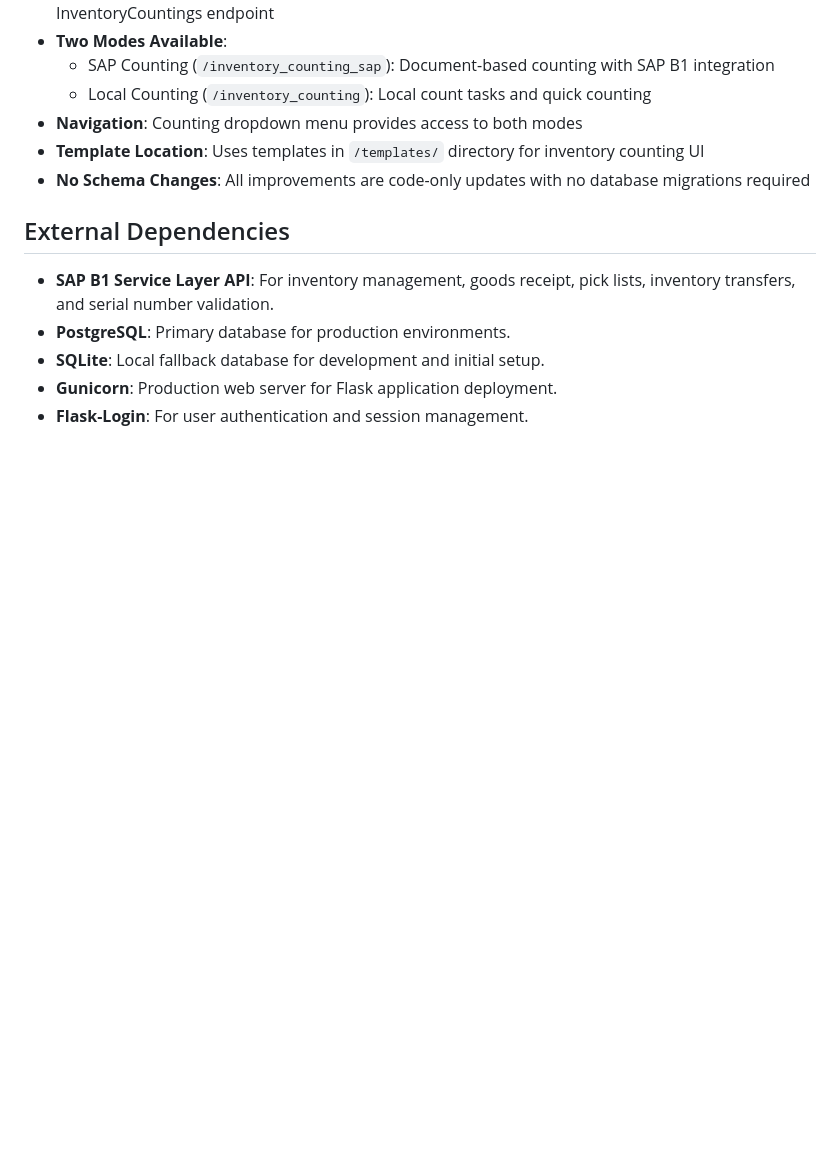
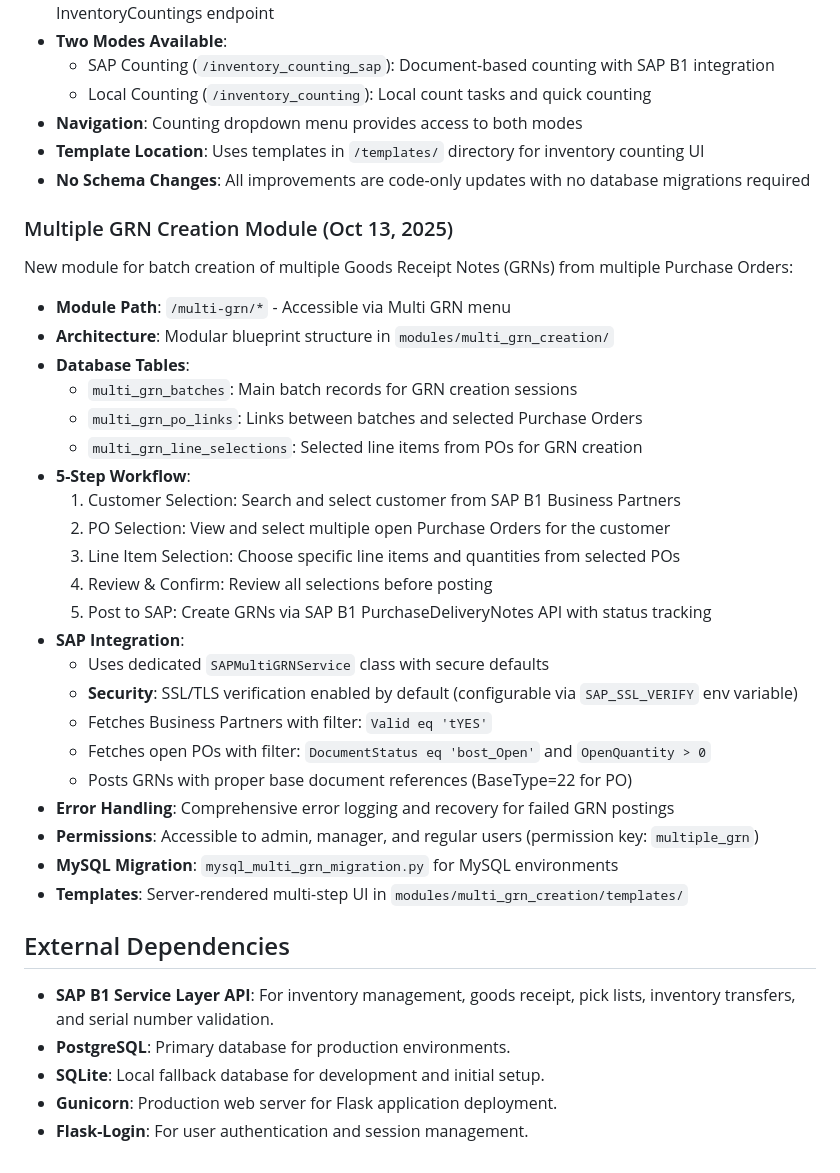
Before and after one commit to pragavigithub/20251006_BarCode_dev, a Markdown page: replit.md, the part around the change. Drawn GitHub-style; blank space fills up the shorter version.

Commit message:
Add module for creating multiple goods receipt notes from purchase orders
Introduces a new "Multiple GRN Creation" module with SAP B1 integration for selecting customers, viewing open purchase orders, and generating GRNs. Includes database table additions, SAP API interactions, and a MySQL migration script.

Replit-Commit-Author: Agent
Replit-Commit-Session-Id: 82801bc6-74ca-446a-b438-1950deec4d6e
Replit-Commit-Checkpoint-Type: full_checkpoint
Replit-Commit-Screenshot-Url: https://storage.googleapis.com/screenshot-production-us-central1/8fc6f512-12ab-4930-8762-6c74cfbab074/82801bc6-74ca-446a-b438-1950deec4d6e/Liq8gQG

```diff
--- a/replit.md
+++ b/replit.md
@@ -57,6 +57,31 @@ The Inventory Counting module now includes SAP B1 integration for document-based
 - **Template Location**: Uses templates in `/templates/` directory for inventory counting UI
 - **No Schema Changes**: All improvements are code-only updates with no database migrations required
 
+### Multiple GRN Creation Module (Oct 13, 2025)
+New module for batch creation of multiple Goods Receipt Notes (GRNs) from multiple Purchase Orders:
+- **Module Path**: `/multi-grn/*` - Accessible via Multi GRN menu
+- **Architecture**: Modular blueprint structure in `modules/multi_grn_creation/`
+- **Database Tables**:
+  - `multi_grn_batches`: Main batch records for GRN creation sessions
+  - `multi_grn_po_links`: Links between batches and selected Purchase Orders
+  - `multi_grn_line_selections`: Selected line items from POs for GRN creation
+- **5-Step Workflow**:
+  1. Customer Selection: Search and select customer from SAP B1 Business Partners
+  2. PO Selection: View and select multiple open Purchase Orders for the customer
+  3. Line Item Selection: Choose specific line items and quantities from selected POs
+  4. Review & Confirm: Review all selections before posting
+  5. Post to SAP: Create GRNs via SAP B1 PurchaseDeliveryNotes API with status tracking
+- **SAP Integration**:
+  - Uses dedicated `SAPMultiGRNService` class with secure defaults
+  - **Security**: SSL/TLS verification enabled by default (configurable via `SAP_SSL_VERIFY` env variable)
+  - Fetches Business Partners with filter: `Valid eq 'tYES'`
+  - Fetches open POs with filter: `DocumentStatus eq 'bost_Open'` and `OpenQuantity > 0`
+  - Posts GRNs with proper base document references (BaseType=22 for PO)
+- **Error Handling**: Comprehensive error logging and recovery for failed GRN postings
+- **Permissions**: Accessible to admin, manager, and regular users (permission key: `multiple_grn`)
+- **MySQL Migration**: `mysql_multi_grn_migration.py` for MySQL environments
+- **Templates**: Server-rendered multi-step UI in `modules/multi_grn_creation/templates/`
+
 ## External Dependencies
 - **SAP B1 Service Layer API**: For inventory management, goods receipt, pick lists, inventory transfers, and serial number validation.
 - **PostgreSQL**: Primary database for production environments.
```
